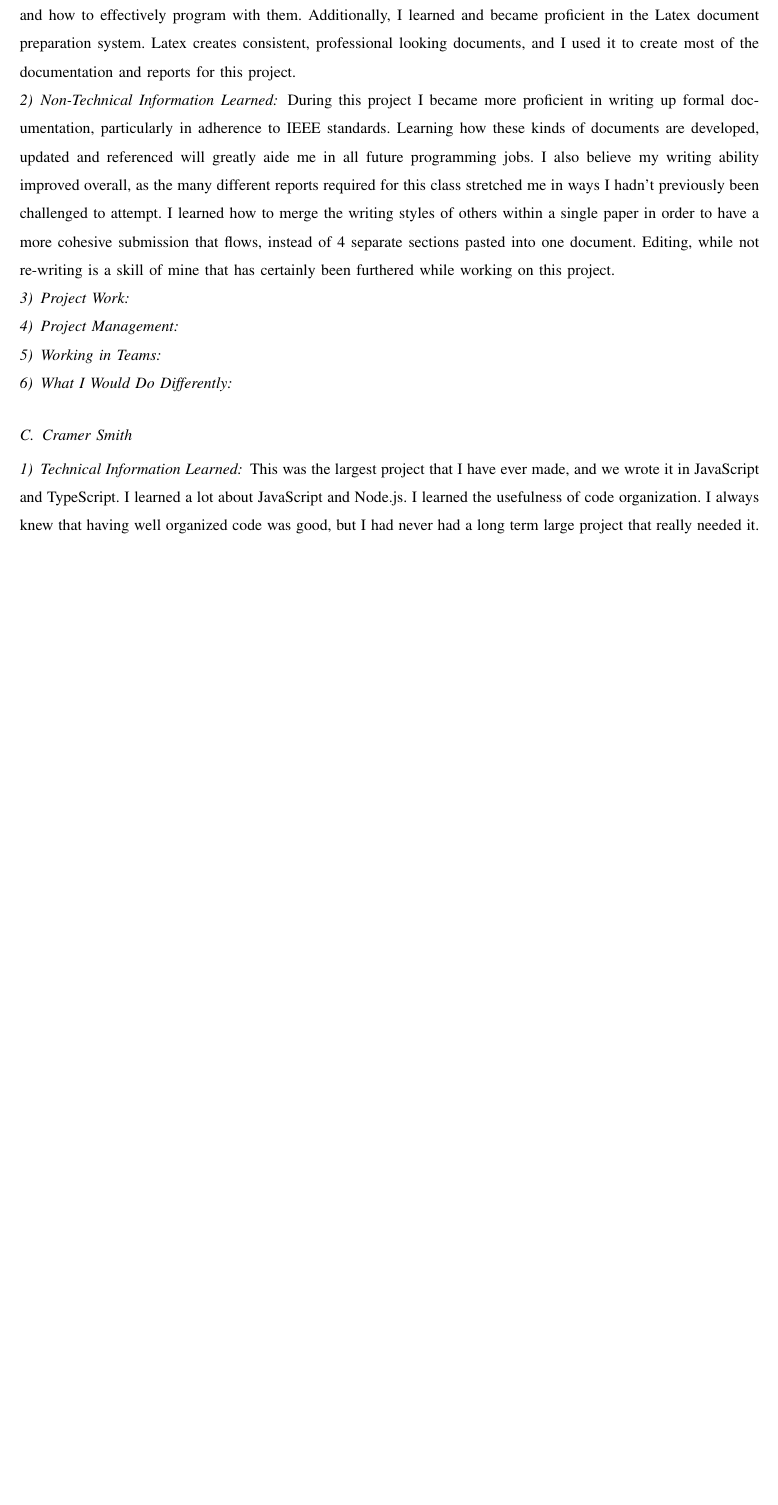
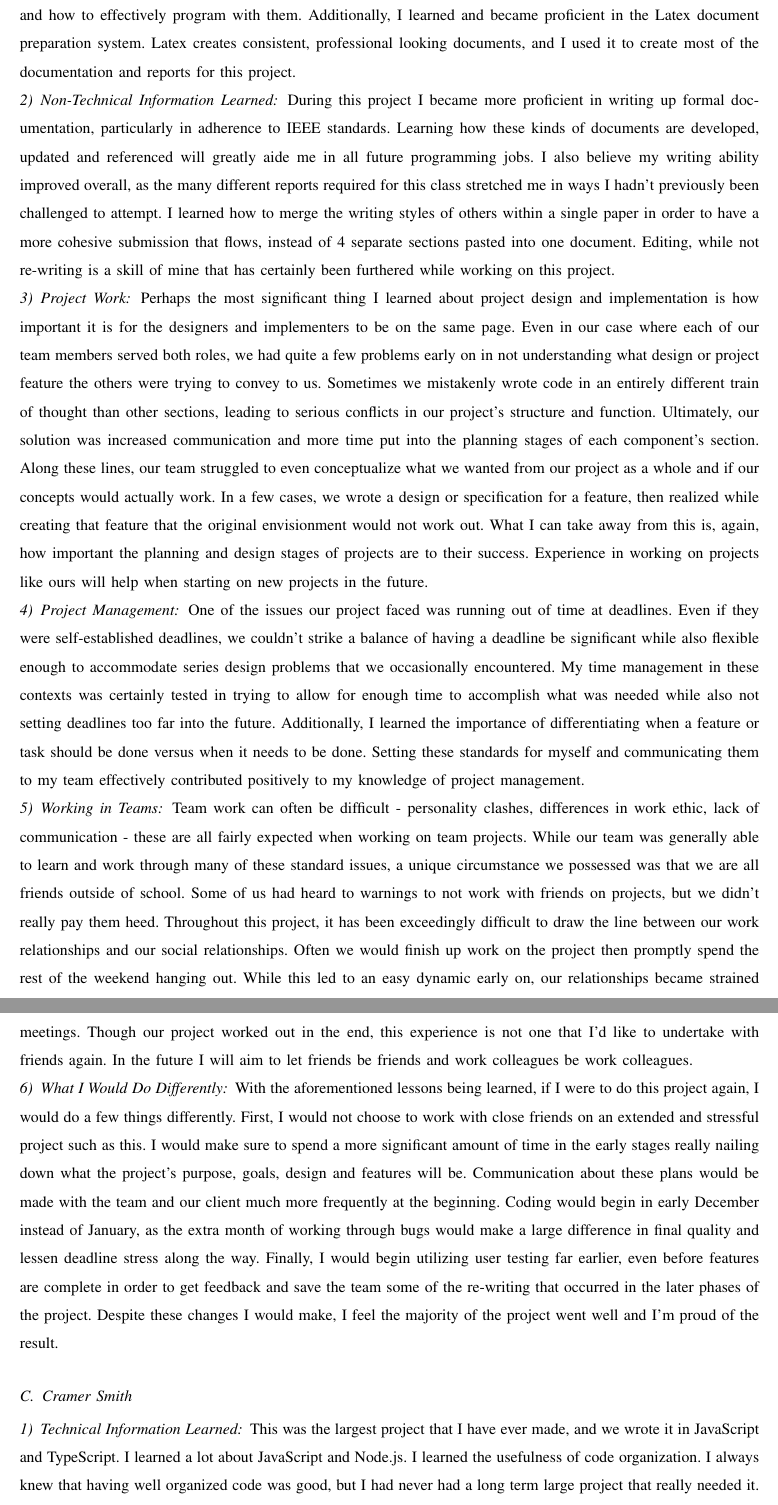
Before and after one commit to slichlyter12/Postal, a LaTeX paper (FinalReport/finalreport.tex): part of page 41 of 48 before the commit and two parts of pages 41 and 42 of 49 after it, the two joined at a grey line, cut so that both start at the same text, the shorter picture padded with empty space. Compiled offline with pdfLaTeX; a missing font is replaced by an installed copy or a similar font; a LaTeX package or settings file that is missing is left out.

Commit message:
Finished section 10, may edit tomorrow

```diff
--- a/FinalReport/finalreport.tex
+++ b/FinalReport/finalreport.tex
@@ -396,13 +396,40 @@ I learned how to merge the writing styles of others within a single paper in ord
 Editing, while not re-writing is a skill of mine that has certainly been furthered while working on this project.
 
 \subsubsection{Project Work}
+Perhaps the most significant thing I learned about project design and implementation is how important it is for the designers and implementers to be on the same page.
+Even in our case where each of our team members served both roles, we had quite a few problems early on in not understanding what design or project feature the others were trying to convey to us.
+Sometimes we mistakenly wrote code in an entirely different train of thought than other sections, leading to serious conflicts in our project's structure and function.
+Ultimately, our solution was increased communication and more time put into the planning stages of each component's section.
+Along these lines, our team struggled to even conceptualize what we wanted from our project as a whole and if our concepts would actually work.
+In a few cases, we wrote a design or specification for a feature, then realized while creating that feature that the original envisionment would not work out.
+What I can take away from this is, again, how important the planning and design stages of projects are to their success.
+Experience in working on projects like ours will help when starting on new projects in the future.
 
 \subsubsection{Project Management}
+One of the issues our project faced was running out of time at deadlines.
+Even if they were self-established deadlines, we couldn't strike a balance of having a deadline be significant while also flexible enough to accommodate series design problems that we occasionally encountered.
+My time management in these contexts was certainly tested in trying to allow for enough time to accomplish what was needed while also not setting deadlines too far into the future.
+Additionally, I learned the importance of differentiating when a feature or task should be done versus when it needs to be done.
+Setting these standards for myself and communicating them to my team effectively contributed positively to my knowledge of project management.
 
 \subsubsection{Working in Teams}
+Team work can often be difficult - personality clashes, differences in work ethic, lack of communication - these are all fairly expected when working on team projects.
+While our team was generally able to learn and work through many of these standard issues, a unique circumstance we possessed was that we are all friends outside of school.
+Some of us had heard to warnings to not work with friends on projects, but we didn't really pay them heed.
+Throughout this project, it has been exceedingly difficult to draw the line between our work relationships and our social relationships.
+Often we would finish up work on the project then promptly spend the rest of the weekend hanging out.
+While this led to an easy dynamic early on, our relationships became strained when serious problems occurred, such as individuals not meeting deadlines, not communicating or forgetting about meetings.
+Though our project worked out in the end, this experience is not one that I'd like to undertake with friends again.
+In the future I will aim to let friends be friends and work colleagues be work colleagues.
 
 \subsubsection{What I Would Do Differently}
-
+With the aforementioned lessons being learned, if I were to do this project again, I would do a few things differently.
+First, I would not choose to work with close friends on an extended and stressful project such as this.
+I would make sure to spend a more significant amount of time in the early stages really nailing down what the project's purpose, goals, design and features will be.
+Communication about these plans would be made with the team and our client much more frequently at the beginning.
+Coding would begin in early December instead of January, as the extra month of working through bugs would make a large difference in final quality and lessen deadline stress along the way.
+Finally, I would begin utilizing user testing far earlier, even before features are complete in order to get feedback and save the team some of the re-writing that occurred in the later phases of the project.
+Despite these changes I would make, I feel the majority of the project went well and I'm proud of the result.
 
 \subsection{Cramer Smith}
 
```
Also changed, not shown: FinalReport/finalreport.pdf.
